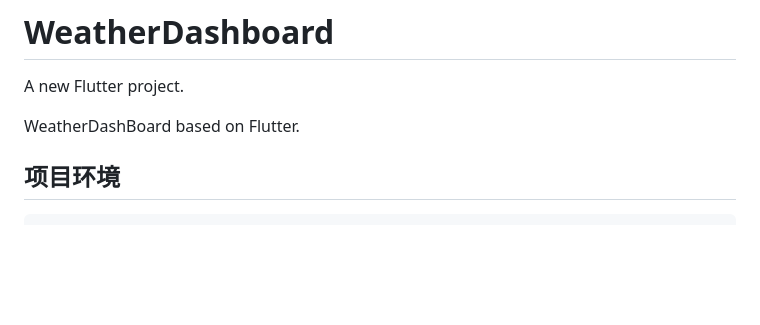
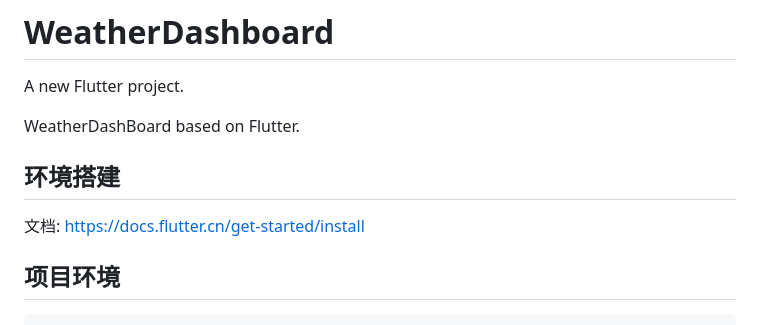
Before and after one commit to SkyeAurora/WeatherDashboard, a Markdown page: README.md, the part around the change. GitHub-like rendering; blank space fills up the shorter version.

```diff
--- a/README.md
+++ b/README.md
@@ -3,6 +3,10 @@
 A new Flutter project.
 
 WeatherDashBoard based on Flutter.
+
+## 环境搭建
+
+文档: https://docs.flutter.cn/get-started/install
 
 ## 项目环境
 
```
